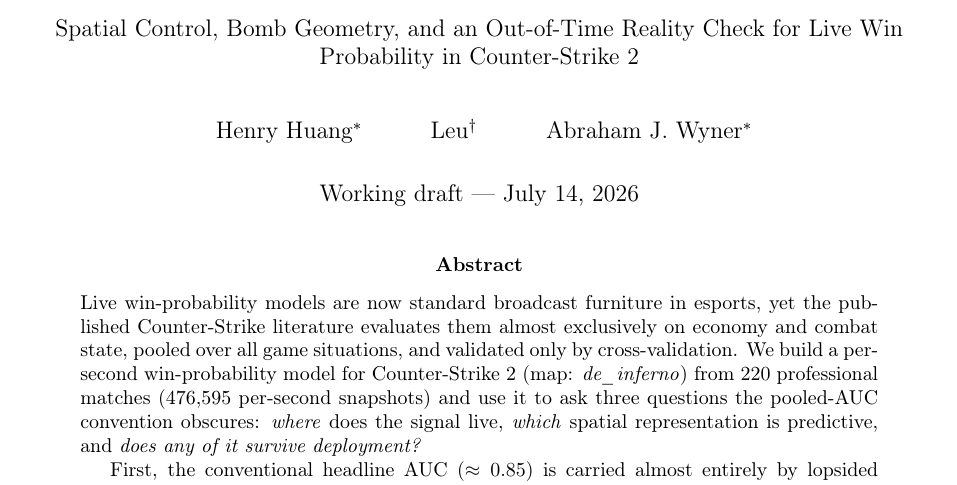
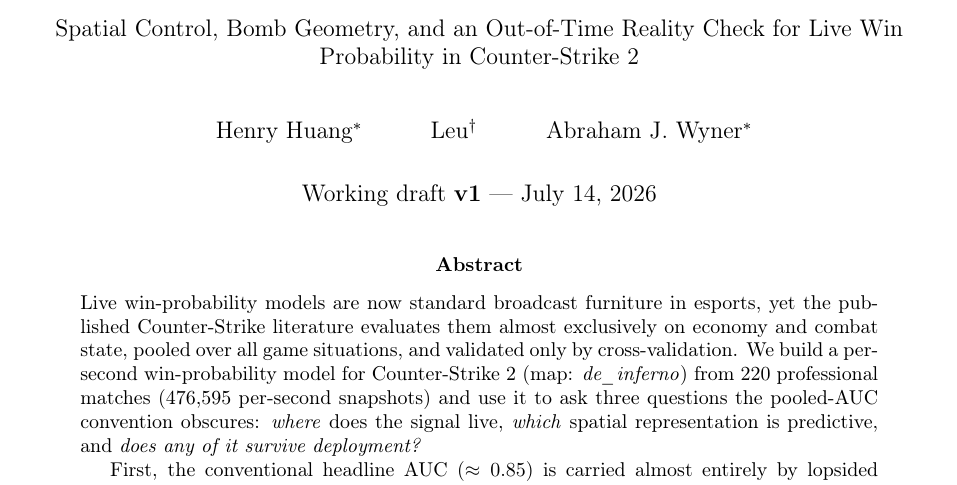
Before and after one commit to Henry1145141919810/CS2_Win_Probability_Model, a LaTeX paper (docs/paper/tex/main.tex): part of page 1 of 25, cut so that both start at the same text. Compiled offline with pdfLaTeX.

Commit message:
Version the paper draft: v1 baseline, changelog, git tags
Paper revisions are now numbered so Overleaf updates are never guesswork.

- \draftversion in main.tex is the single source of truth; it is stamped
  on the title page, so a printed or emailed PDF always says which draft
  it is.
- docs/paper/CHANGELOG.md records each version, and crucially lists WHICH
  FILES CHANGED, so you can re-upload only those to Overleaf instead of
  the whole project.
- Each version gets a git tag (paper-vN), so a diff between drafts is
  git diff paper-v1 paper-v2 -- docs/paper/
- Zip is now versioned: CS2_winprob_overleaf_v1.zip

Co-Authored-By: Claude Opus 4.8 <noreply@anthropic.com>

```diff
--- a/docs/paper/tex/main.tex
+++ b/docs/paper/tex/main.tex
@@ -41,6 +41,14 @@
 \newcommand{\todo}[1]{\textcolor{red}{\textbf{[TODO: #1]}}}
 \newcommand{\note}[1]{\textcolor{blue}{\textsf{\small [#1]}}}
 
+% ---------------------------------------------------------------------
+% DRAFT VERSION.  Bump this on every substantive revision, and add a row
+% to docs/paper/CHANGELOG.md saying what changed and which figures were
+% regenerated.  The version is stamped on the title page so that a
+% printed or emailed PDF is never ambiguous about which draft it is.
+% ---------------------------------------------------------------------
+\newcommand{\draftversion}{v1}
+
 \title{\textbf{Where Win Probability Comes From --- and Where It Breaks}\\[2mm]
 \large Spatial Control, Bomb Geometry, and an Out-of-Time Reality Check
 for Live Win Probability in Counter-Strike~2}
@@ -50,7 +58,7 @@
 \and Leu\thanks{\todo{affiliation}}
 \and Abraham J. Wyner\footnotemark[1]}
 
-\date{Working draft --- \today}
+\date{Working draft \textbf{\draftversion} --- \today}
 
 \begin{document}
 \maketitle
```
Also changed, not shown: docs/paper/CHANGELOG.md (added).
